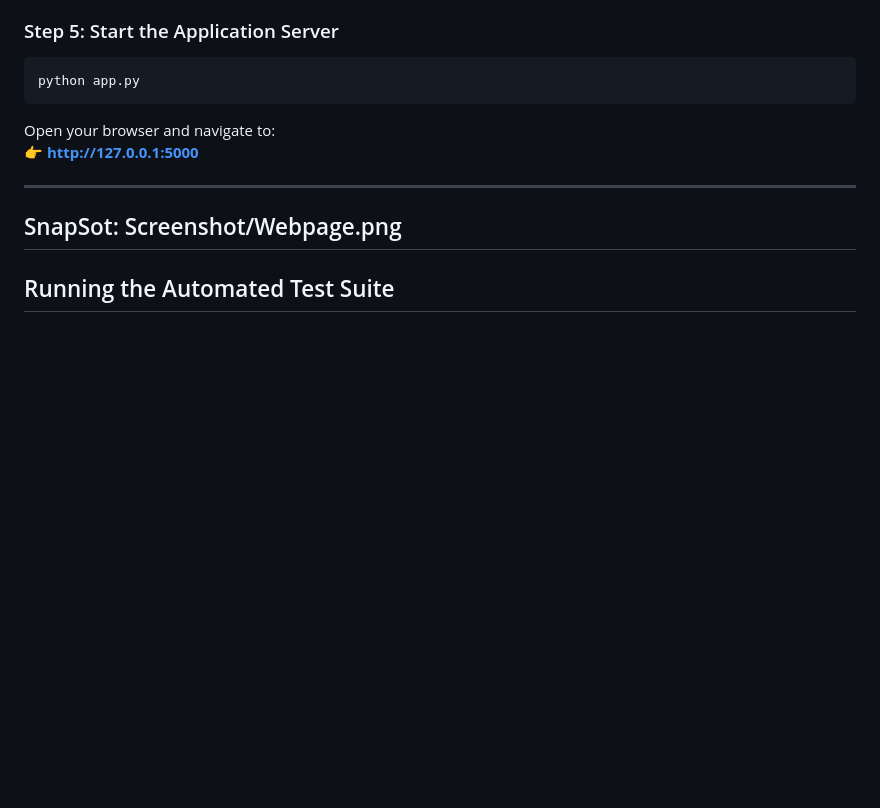
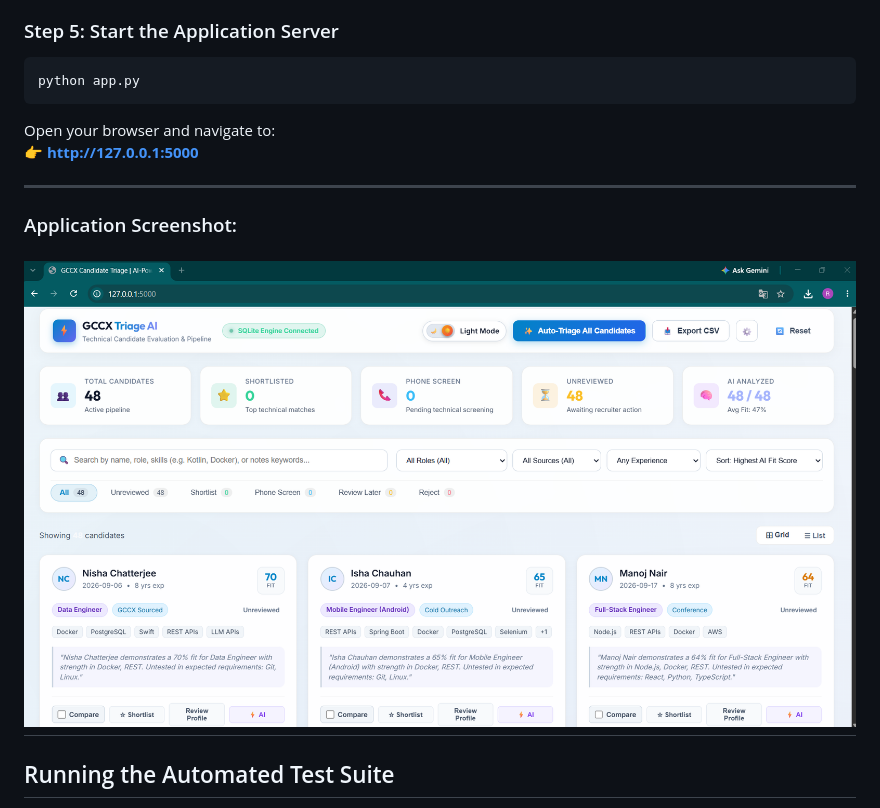
Before and after one commit to rameshmarathi/GCCX_Candidate_Triage_Tool, a Markdown page: README.md, the part around the change. Drawn GitHub-style; blank space fills up the shorter version.

```diff
--- a/README.md
+++ b/README.md
@@ -108,8 +108,8 @@ Open your browser and navigate to:
 👉 **http://127.0.0.1:5000**
 
 ---
-SnapSot:
-Screenshot/Webpage.png
+### Application Screenshot:
+![Candidate Triage Tool Screenshot](./Screenshot/Webpage.png)
 ---
 ## Running the Automated Test Suite
 
```
